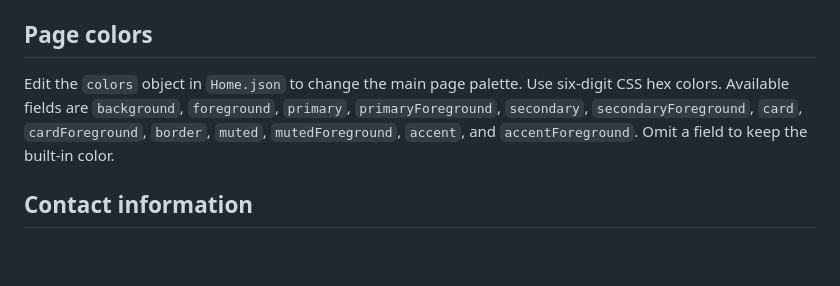
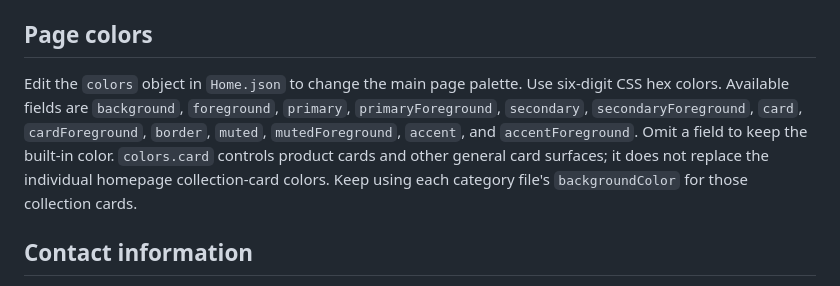
Before and after one commit to GracefulFashion/gracefulfashion.github.io, a Markdown page: SiteEdit/README.md, the part around the change. Drawn GitHub-style; blank space fills up the shorter version.

Commit message:
Clarify SiteEdit card color settings

```diff
--- a/SiteEdit/README.md
+++ b/SiteEdit/README.md
@@ -28,7 +28,7 @@ All editable SiteEdit text values support a small set of safe formatting tags, i
 
 ## Page colors
 
-Edit the `colors` object in `Home.json` to change the main page palette. Use six-digit CSS hex colors. Available fields are `background`, `foreground`, `primary`, `primaryForeground`, `secondary`, `secondaryForeground`, `card`, `cardForeground`, `border`, `muted`, `mutedForeground`, `accent`, and `accentForeground`. Omit a field to keep the built-in color.
+Edit the `colors` object in `Home.json` to change the main page palette. Use six-digit CSS hex colors. Available fields are `background`, `foreground`, `primary`, `primaryForeground`, `secondary`, `secondaryForeground`, `card`, `cardForeground`, `border`, `muted`, `mutedForeground`, `accent`, and `accentForeground`. Omit a field to keep the built-in color. `colors.card` controls product cards and other general card surfaces; it does not replace the individual homepage collection-card colors. Keep using each category file's `backgroundColor` for those collection cards.
 
 ## Contact information
 
```
